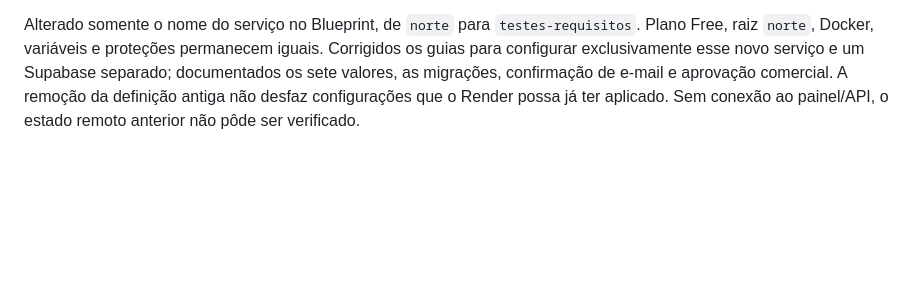
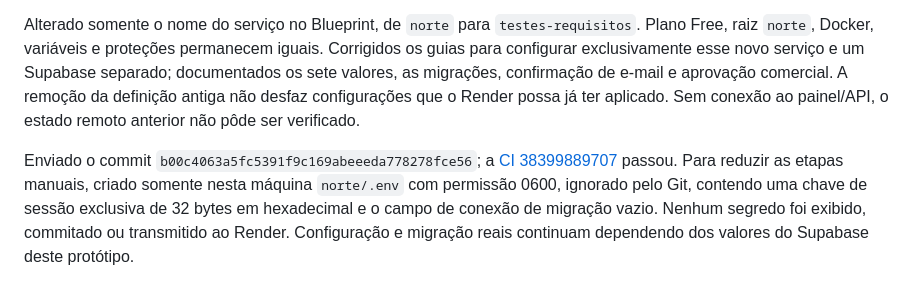
Before and after one commit to Raiagues/testes_requisitos, a Markdown page: norte/EXECUCAO.md, the part around the change. Drawn GitHub-style; blank space fills up the shorter version.

```diff
--- a/norte/EXECUCAO.md
+++ b/norte/EXECUCAO.md
@@ -56,3 +56,5 @@ Correção enviada em `6a0c18ffddfbaca8d19554f535d0d0c3db5edca9`, com [CI aprova
 O usuário esclareceu que o serviço Render `norte` pertence a outro protótipo e confirmou ter aplicado a associação sugerida anteriormente. A orientação de associar sem confirmar a identidade do serviço foi incorreta. Por solicitação explícita, as alterações seguintes ficam restritas ao repositório `Raiagues/testes_requisitos`; não se tenta restaurar, excluir ou editar o outro protótipo.
 
 Alterado somente o nome do serviço no Blueprint, de `norte` para `testes-requisitos`. Plano Free, raiz `norte`, Docker, variáveis e proteções permanecem iguais. Corrigidos os guias para configurar exclusivamente esse novo serviço e um Supabase separado; documentados os sete valores, as migrações, confirmação de e-mail e aprovação comercial. A remoção da definição antiga não desfaz configurações que o Render possa já ter aplicado. Sem conexão ao painel/API, o estado remoto anterior não pôde ser verificado.
+
+Enviado o commit `b00c4063a5fc5391f9c169abeeeda778278fce56`; a [CI 38399889707](https://github.com/Raiagues/testes_requisitos/actions/runs/38399889707) passou. Para reduzir as etapas manuais, criado somente nesta máquina `norte/.env` com permissão 0600, ignorado pelo Git, contendo uma chave de sessão exclusiva de 32 bytes em hexadecimal e o campo de conexão de migração vazio. Nenhum segredo foi exibido, commitado ou transmitido ao Render. Configuração e migração reais continuam dependendo dos valores do Supabase deste protótipo.
```
Also changed, not shown: norte/CONFIGURACAO_FINAL.md (+4 -2 lines), norte/TESTES.md (+2 -0 lines).
